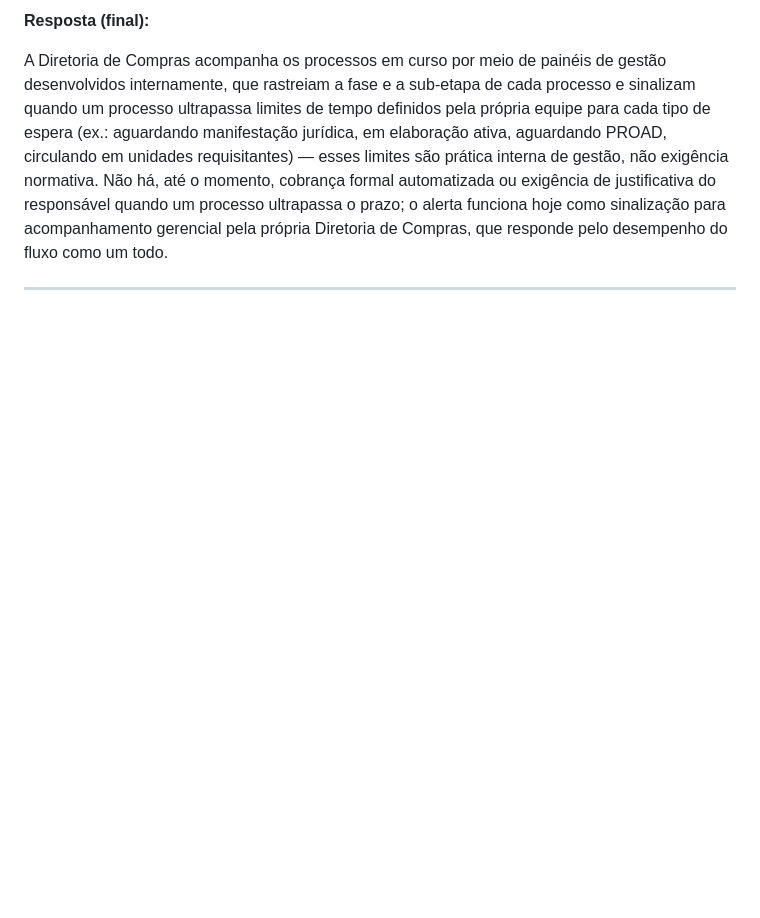
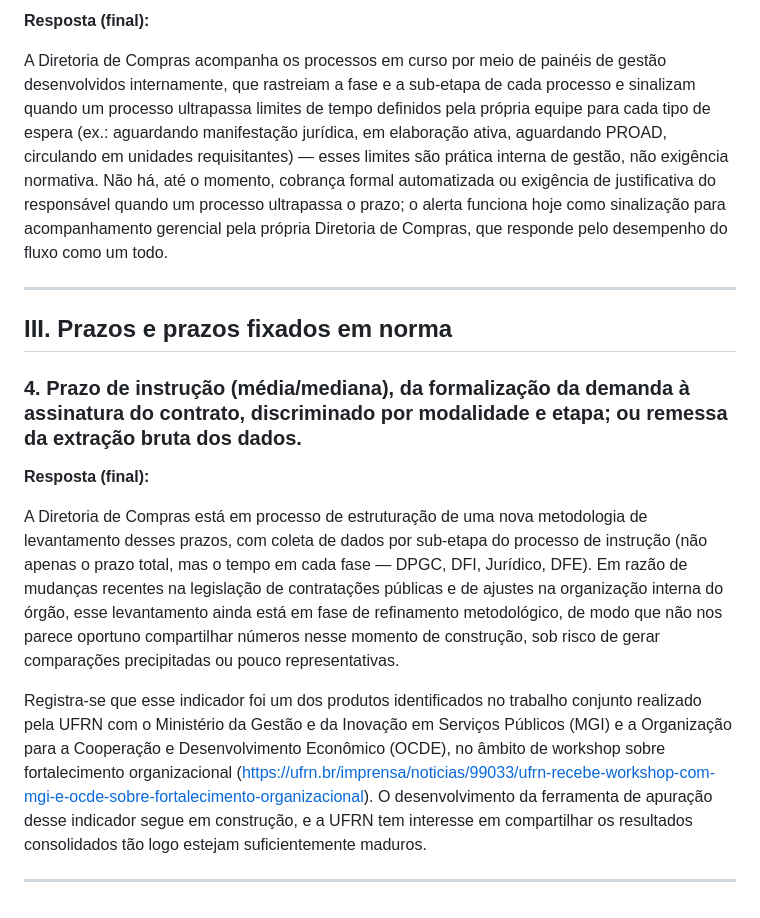
Before and after one commit to joaopaulopaiva-rgb/Diretoria-de-Compras, a Markdown page: LAI_23077.142684-2026-75_respostas.md, the part around the change. Drawn GitHub-style; blank space fills up the shorter version.

Commit message:
Finaliza minuta da questão 4 (prazo médio de instrução) do LAI do Senado Federal
Co-Authored-By: Claude Sonnet 5 <noreply@anthropic.com>
Claude-Session: https://claude.ai/code/session_01Bo3rKSDDvrWU3RWfh6RbXP

```diff
--- a/LAI_23077.142684-2026-75_respostas.md
+++ b/LAI_23077.142684-2026-75_respostas.md
@@ -38,3 +38,15 @@ A UFRN possui o Comitê de Gestão e Priorização de Aquisições e Contrataç
 A Diretoria de Compras acompanha os processos em curso por meio de painéis de gestão desenvolvidos internamente, que rastreiam a fase e a sub-etapa de cada processo e sinalizam quando um processo ultrapassa limites de tempo definidos pela própria equipe para cada tipo de espera (ex.: aguardando manifestação jurídica, em elaboração ativa, aguardando PROAD, circulando em unidades requisitantes) — esses limites são prática interna de gestão, não exigência normativa. Não há, até o momento, cobrança formal automatizada ou exigência de justificativa do responsável quando um processo ultrapassa o prazo; o alerta funciona hoje como sinalização para acompanhamento gerencial pela própria Diretoria de Compras, que responde pelo desempenho do fluxo como um todo.
 
 ---
+
+## III. Prazos e prazos fixados em norma
+
+### 4. Prazo de instrução (média/mediana), da formalização da demanda à assinatura do contrato, discriminado por modalidade e etapa; ou remessa da extração bruta dos dados.
+
+**Resposta (final):**
+
+A Diretoria de Compras está em processo de estruturação de uma nova metodologia de levantamento desses prazos, com coleta de dados por sub-etapa do processo de instrução (não apenas o prazo total, mas o tempo em cada fase — DPGC, DFI, Jurídico, DFE). Em razão de mudanças recentes na legislação de contratações públicas e de ajustes na organização interna do órgão, esse levantamento ainda está em fase de refinamento metodológico, de modo que não nos parece oportuno compartilhar números nesse momento de construção, sob risco de gerar comparações precipitadas ou pouco representativas.
+
+Registra-se que esse indicador foi um dos produtos identificados no trabalho conjunto realizado pela UFRN com o Ministério da Gestão e da Inovação em Serviços Públicos (MGI) e a Organização para a Cooperação e Desenvolvimento Econômico (OCDE), no âmbito de workshop sobre fortalecimento organizacional (https://ufrn.br/imprensa/noticias/99033/ufrn-recebe-workshop-com-mgi-e-ocde-sobre-fortalecimento-organizacional). O desenvolvimento da ferramenta de apuração desse indicador segue em construção, e a UFRN tem interesse em compartilhar os resultados consolidados tão logo estejam suficientemente maduros.
+
+---
```
